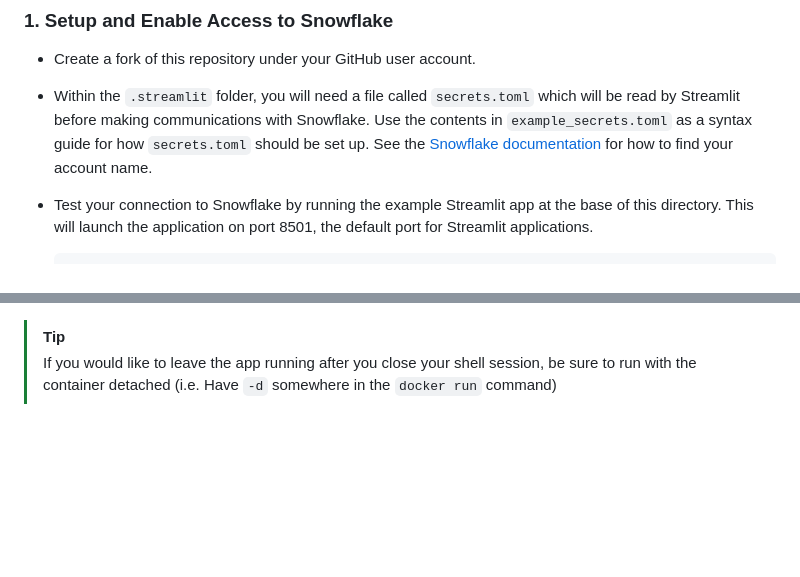
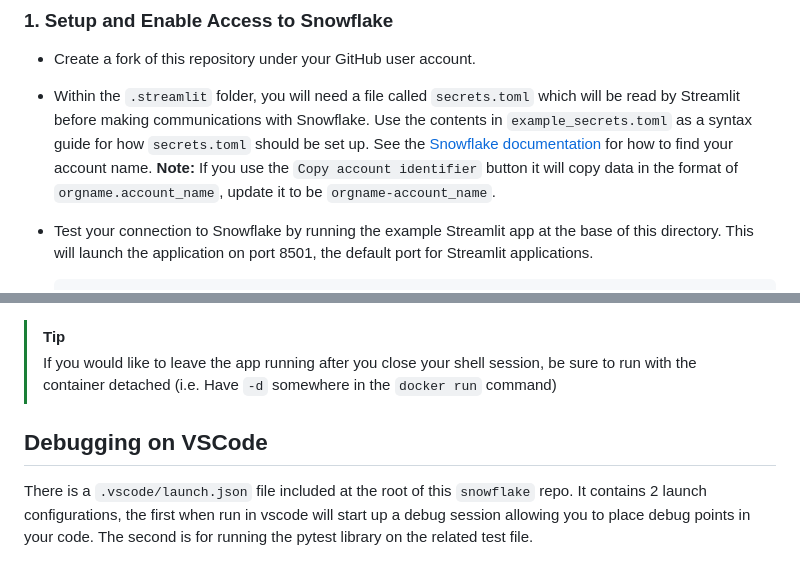
Before and after one commit to Sage-Bionetworks/snowflake, a Markdown page: streamlit_template/README.md, 2 parts joined by grey strips. Rendered like a GitHub page; blank space fills up the shorter version.

Commit message:
Debugging on VSCode section

````diff
--- a/streamlit_template/README.md
+++ b/streamlit_template/README.md
@@ -32,7 +32,7 @@ streamlit_template/
 - Create a fork of this repository under your GitHub user account.
 - Within the `.streamlit` folder, you will need a file called `secrets.toml` which will be read by Streamlit before making communications with Snowflake.
 Use the contents in `example_secrets.toml` as a syntax guide for how `secrets.toml` should be set up. See the [Snowflake documentation](https://docs.snowflake.com/en/user-guide/admin-account-identifier#using-an-account-name-as-an-identifier) for how to find your
-account name.
+account name. **Note:** If you use the `Copy account identifier` button it will copy data in the format of `orgname.account_name`, update it to be `orgname-account_name`.
 - Test your connection to Snowflake by running the example Streamlit app at the base of this directory. This will launch the application on port 8501, the default port for Streamlit applications.
 
    ```
@@ -134,3 +134,9 @@ as you see fit.
   ```
 > [!TIP]
 > If you would like to leave the app running after you close your shell session, be sure to run with the container detached (i.e. Have `-d` somewhere in the `docker run` command)
+
+## Debugging on VSCode
+There is a `.vscode/launch.json` file included at the root of this `snowflake` repo. It
+contains 2 launch configurations, the first when run in vscode will start up a debug
+session allowing you to place debug points in your code. The second is for running the
+pytest library on the related test file.
````
